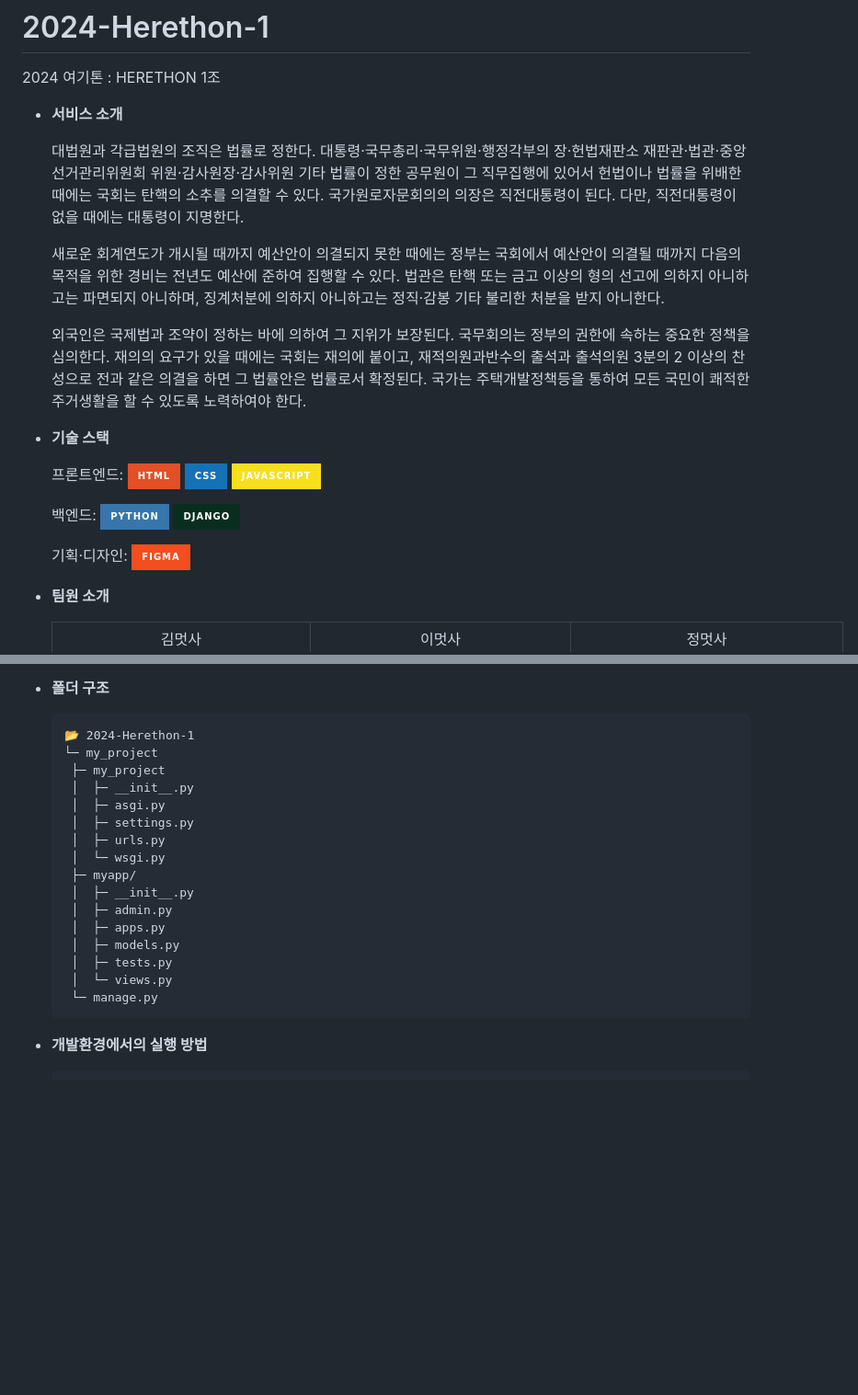
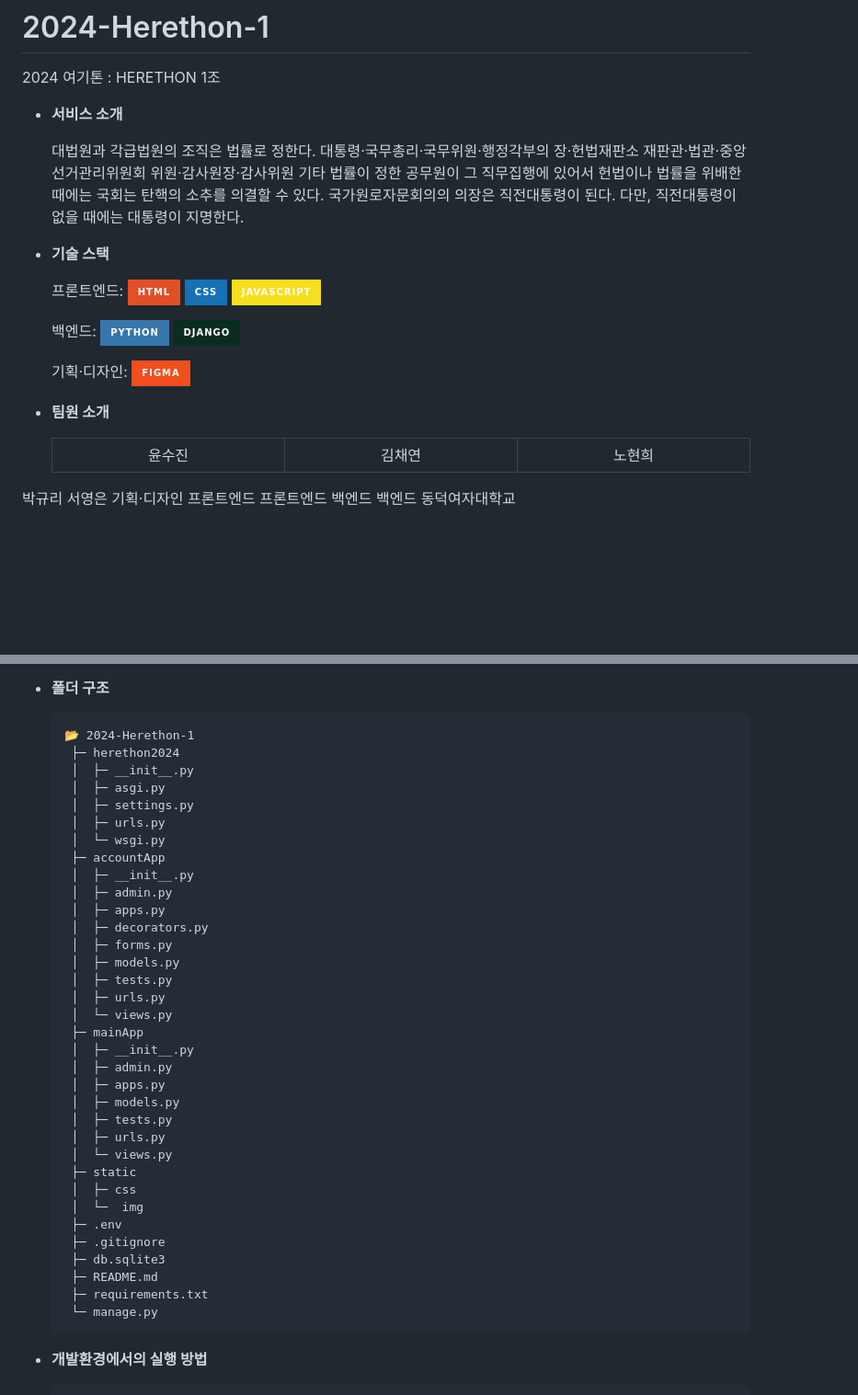
Before and after one commit to gyurili/2024-Herethon-REBORN, a Markdown page: README.md, 2 parts joined by grey strips. Shown at 92% size. GitHub-like rendering; badges without logos; blank space fills up the shorter version.

````diff
--- a/README.md
+++ b/README.md
@@ -5,9 +5,6 @@
 
   대법원과 각급법원의 조직은 법률로 정한다. 대통령·국무총리·국무위원·행정각부의 장·헌법재판소 재판관·법관·중앙선거관리위원회 위원·감사원장·감사위원 기타 법률이 정한 공무원이 그 직무집행에 있어서 헌법이나 법률을 위배한 때에는 국회는 탄핵의 소추를 의결할 수 있다. 국가원로자문회의의 의장은 직전대통령이 된다. 다만, 직전대통령이 없을 때에는 대통령이 지명한다.
 
-  새로운 회계연도가 개시될 때까지 예산안이 의결되지 못한 때에는 정부는 국회에서 예산안이 의결될 때까지 다음의 목적을 위한 경비는 전년도 예산에 준하여 집행할 수 있다. 법관은 탄핵 또는 금고 이상의 형의 선고에 의하지 아니하고는 파면되지 아니하며, 징계처분에 의하지 아니하고는 정직·감봉 기타 불리한 처분을 받지 아니한다.
-
-  외국인은 국제법과 조약이 정하는 바에 의하여 그 지위가 보장된다. 국무회의는 정부의 권한에 속하는 중요한 정책을 심의한다. 재의의 요구가 있을 때에는 국회는 재의에 붙이고, 재적의원과반수의 출석과 출석의원 3분의 2 이상의 찬성으로 전과 같은 의결을 하면 그 법률안은 법률로서 확정된다. 국가는 주택개발정책등을 통하여 모든 국민이 쾌적한 주거생활을 할 수 있도록 노력하여야 한다.
 
 - **기술 스택**
 
@@ -20,8 +17,10 @@
 - **팀원 소개**
   <table border="" cellspacing="0" cellpadding="0" width="100%">
   <tr width="100%">
-  <td align="center">김멋사</a></td>
-  <td align="center">이멋사</a></td>
-  <td  align="center">정멋사</a></td>
+  <td align="center">윤수진</a></td>
+  <td align="center">김채연</a></td>
+  <td  align="center">노현희</a></td>
+<td  align="center">박규리</a></td>
+<td  align="center">서영은</a></td>
   </tr>
   <tr width="100%">
@@ -45,20 +46,38 @@
 
   ```
   📂 2024-Herethon-1
-  └─ my_project
-   ├─ my_project
+   ├─ herethon2024
    │  ├─ __init__.py
    │  ├─ asgi.py
    │  ├─ settings.py
    │  ├─ urls.py
    │  └─ wsgi.py
-   ├─ myapp/
+   ├─ accountApp
+   │  ├─ __init__.py
+   │  ├─ admin.py
+   │  ├─ apps.py
+   │  ├─ decorators.py
+   │  ├─ forms.py
+   │  ├─ models.py
+   │  ├─ tests.py
+   │  ├─ urls.py
+   │  └─ views.py
+   ├─ mainApp
    │  ├─ __init__.py
    │  ├─ admin.py
    │  ├─ apps.py
    │  ├─ models.py
    │  ├─ tests.py
+   │  ├─ urls.py
    │  └─ views.py
+   ├─ static
+   │  ├─ css
+   │  └─  img
+   ├─ .env
+   ├─ .gitignore
+   ├─ db.sqlite3
+   ├─ README.md
+   ├─ requirements.txt
    └─ manage.py
   ```
 
````
Also changed, not shown: other parts of README.md (+8 -6 lines).
